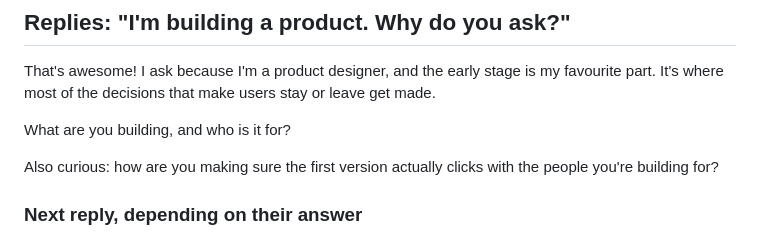
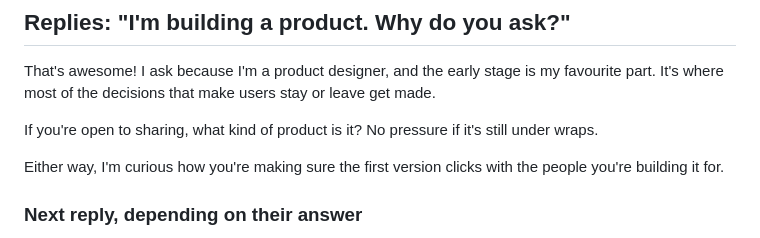
Before and after one commit to amarachimbanta/Hero-section-prototype, a Markdown page: pitch/connection-messages.md, the part around the change. Rendered like a GitHub page.

Commit message:
Soften the 'what are you building' question
Co-Authored-By: Claude Opus 5.5 <noreply@anthropic.com>
Claude-Session: https://claude.ai/code/session_01UDxZSwdadyqJUzPaVFTY9m

```diff
--- a/pitch/connection-messages.md
+++ b/pitch/connection-messages.md
@@ -68,9 +68,9 @@ CTA swaps (pick one):
 ## Replies: "I'm building a product. Why do you ask?"
 That's awesome! I ask because I'm a product designer, and the early stage is my favourite part. It's where most of the decisions that make users stay or leave get made.
 
-What are you building, and who is it for?
+If you're open to sharing, what kind of product is it? No pressure if it's still under wraps.
 
-Also curious: how are you making sure the first version actually clicks with the people you're building for?
+Either way, I'm curious how you're making sure the first version clicks with the people you're building it for.
 
 ### Next reply, depending on their answer
 - **"We're figuring it out as we go" / "I'm doing the design myself":** That's how most good products start. One thing I've seen work early: [one tip that fits their product]. I recently helped an ERP team get onboarding from hours to under a minute, so this is the part I enjoy most. Happy to look at a screen or two and share what I'd change, if that helps.
```
